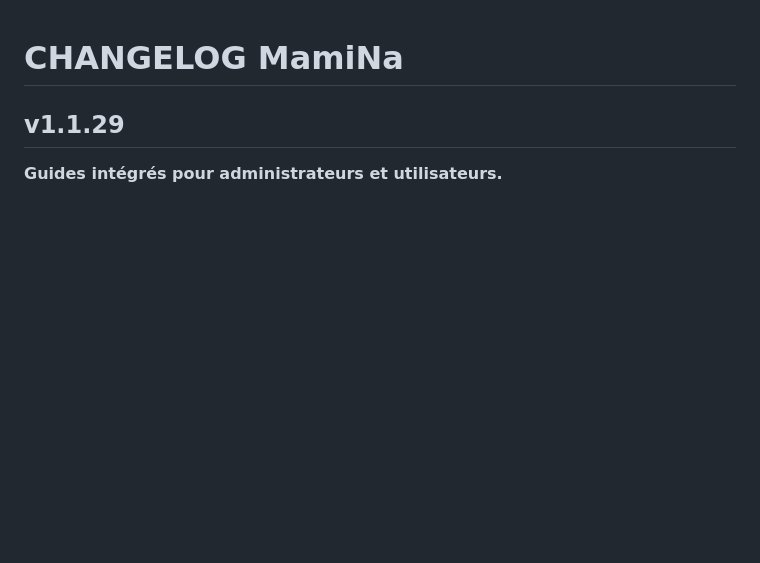
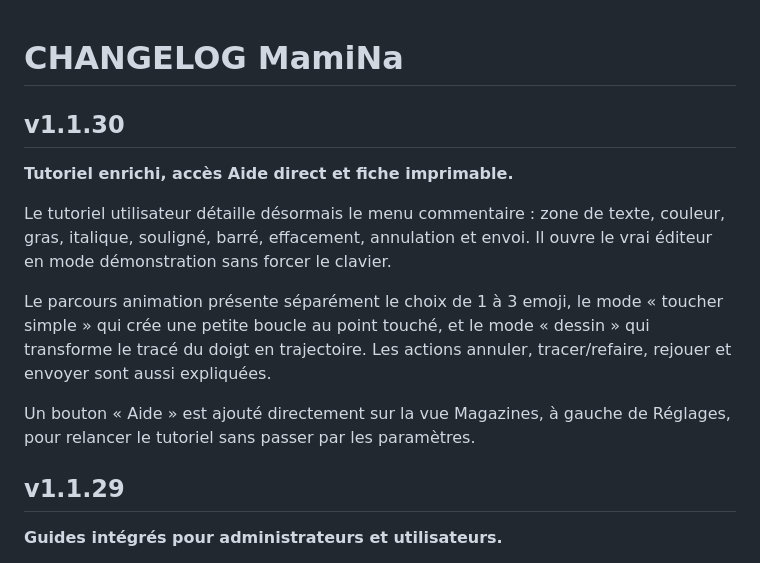
Before and after one commit to angstik/mamina, a Markdown page: CHANGELOG.md, the part around the change. GitHub-like rendering; blank space fills up the shorter version.

Commit message:
v1.1.30 : changelog aide

```diff
--- a/CHANGELOG.md
+++ b/CHANGELOG.md
@@ -6,6 +6,16 @@
 
 
 
+
+
+## v1.1.30
+**Tutoriel enrichi, accès Aide direct et fiche imprimable.**
+
+Le tutoriel utilisateur détaille désormais le menu commentaire : zone de texte, couleur, gras, italique, souligné, barré, effacement, annulation et envoi. Il ouvre le vrai éditeur en mode démonstration sans forcer le clavier.
+
+Le parcours animation présente séparément le choix de 1 à 3 emoji, le mode « toucher simple » qui crée une petite boucle au point touché, et le mode « dessin » qui transforme le tracé du doigt en trajectoire. Les actions annuler, tracer/refaire, rejouer et envoyer sont aussi expliquées.
+
+Un bouton « Aide » est ajouté directement sur la vue Magazines, à gauche de Réglages, pour relancer le tutoriel sans passer par les paramètres.
 
 ## v1.1.29
 **Guides intégrés pour administrateurs et utilisateurs.**
```
